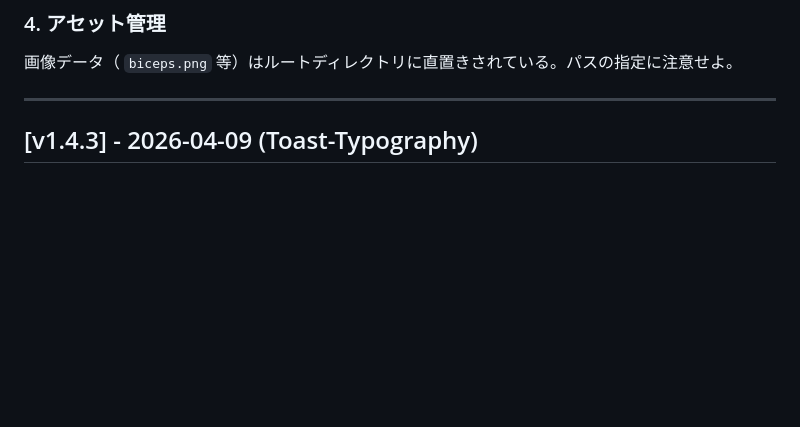
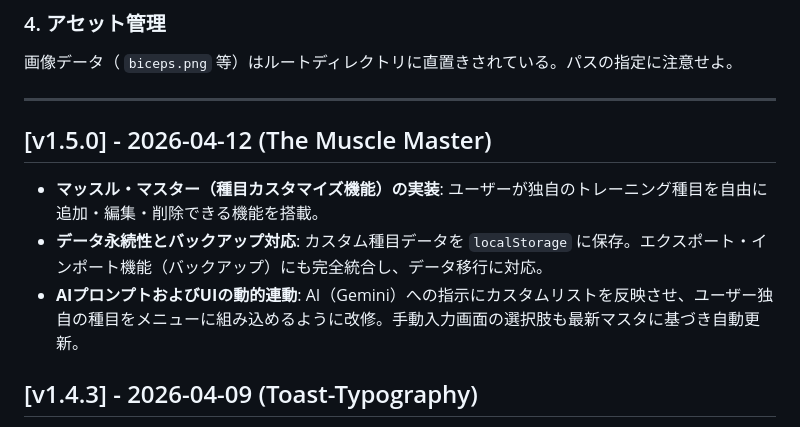
Before and after one commit to Yuzuhiko-bot/muscle-dialogue, a Markdown page: CHANGELOG.md, the part around one of its changes. Drawn GitHub-style; blank space fills up the shorter version.

Commit message:
docs: update CHANGELOG for v1.5.0

```diff
--- a/CHANGELOG.md
+++ b/CHANGELOG.md
@@ -23,6 +23,11 @@ AI（なかやまきんに君）として、礼儀正しく、情熱的で、シ
 画像データ（ `biceps.png` 等）はルートディレクトリに直置きされている。パスの指定に注意せよ。
 
 ---
+
+## [v1.5.0] - 2026-04-12 (The Muscle Master)
+- **マッスル・マスター（種目カスタマイズ機能）の実装**: ユーザーが独自のトレーニング種目を自由に追加・編集・削除できる機能を搭載。
+- **データ永続性とバックアップ対応**: カスタム種目データを `localStorage` に保存。エクスポート・インポート機能（バックアップ）にも完全統合し、データ移行に対応。
+- **AIプロンプトおよびUIの動的連動**: AI（Gemini）への指示にカスタムリストを反映させ、ユーザー独自の種目をメニューに組み込めるように改修。手動入力画面の選択肢も最新マスタに基づき自動更新。
 
 ## [v1.4.3] - 2026-04-09 (Toast-Typography)
 - **トースト通知の改行制御**: `showToast` 関数を拡張し、HTMLタグの解釈と `word-break: keep-all` による最適な自動改行を実装。
```
Also changed, not shown: other parts of CHANGELOG.md (+2 -2 lines).
